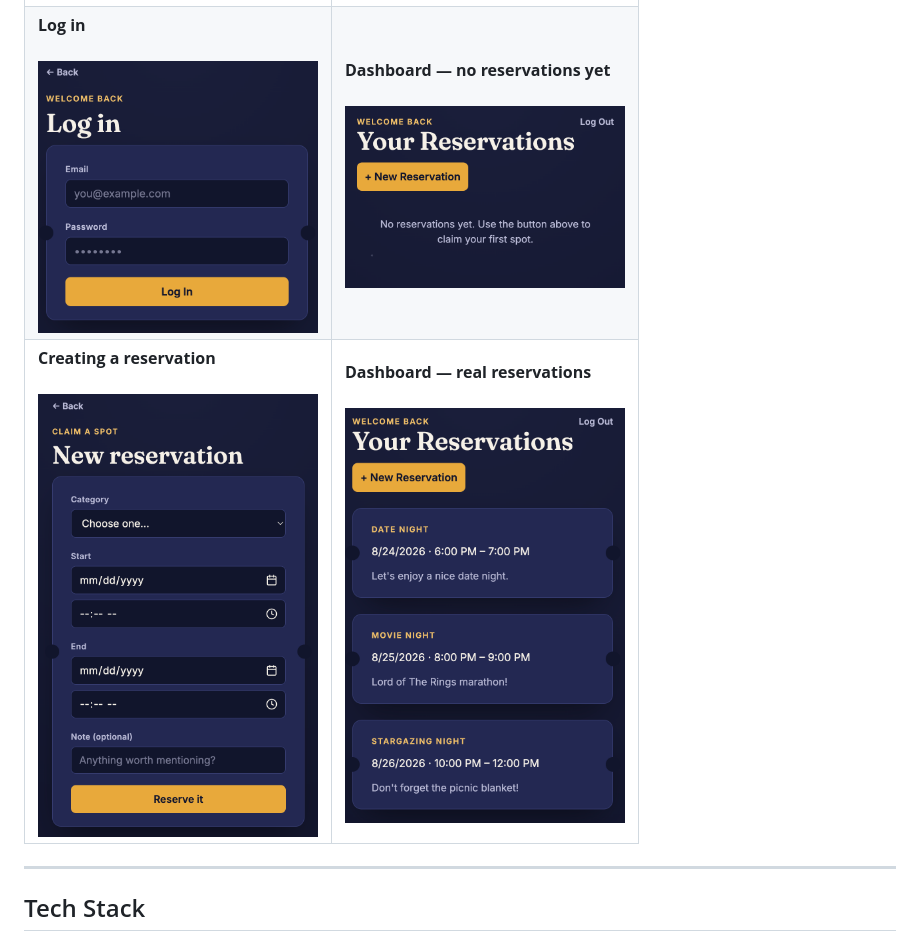
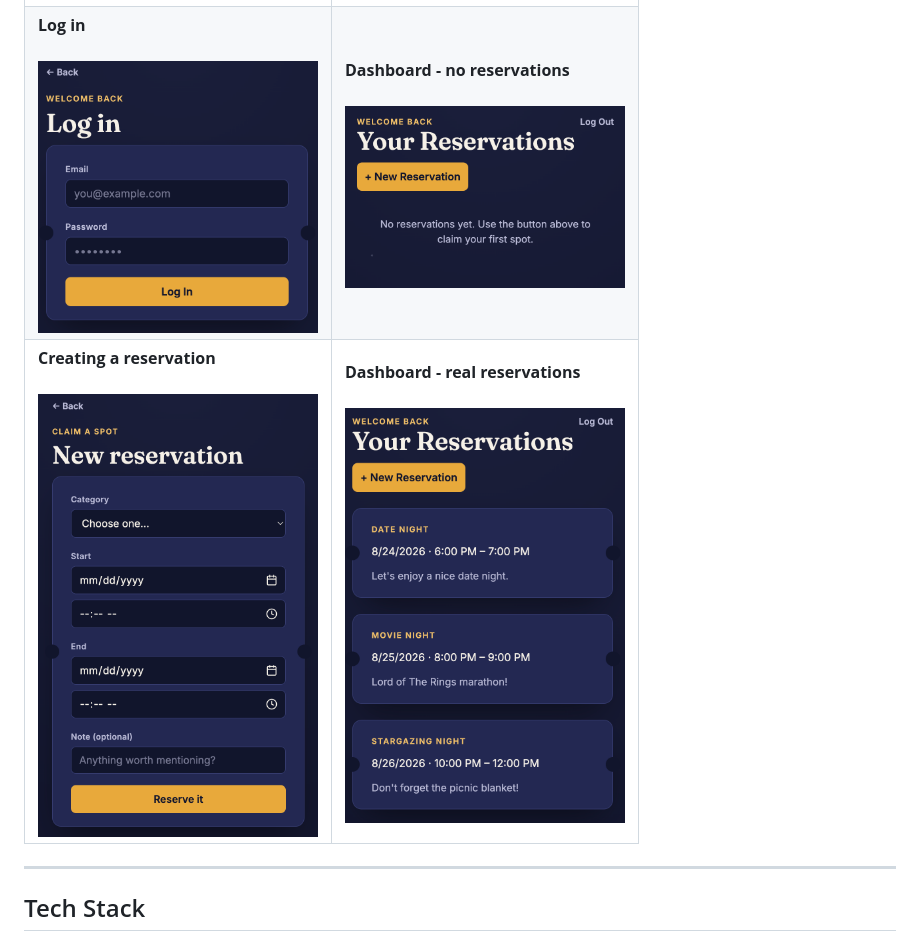
Before and after one commit to deanhattenhauer/reservation-api, a Markdown page: README.md, the part around one of its changes. Drawn GitHub-style.

```diff
--- a/README.md
+++ b/README.md
@@ -29,11 +29,11 @@ A small themed front end (`index.html`) walks through the full user flow — no
 </tr>
 <tr>
 <td valign="top"><strong>Log in</strong><br><br><img src="screenshots/login.png" width="280"></td>
-<td valign="top"><strong>Dashboard — no reservations yet</strong><br><br><img src="screenshots/dashboard-empty.png" width="280"></td>
+<td valign="top"><strong>Dashboard - no reservations</strong><br><br><img src="screenshots/dashboard-empty.png" width="280"></td>
 </tr>
 <tr>
 <td valign="top"><strong>Creating a reservation</strong><br><br><img src="screenshots/create-reservation.png" width="280"></td>
-<td valign="top"><strong>Dashboard — real reservations</strong><br><br><img src="screenshots/dashboard-full.png" width="280"></td>
+<td valign="top"><strong>Dashboard - real reservations</strong><br><br><img src="screenshots/dashboard-full.png" width="280"></td>
 </tr>
 </table>
 
```
Also changed, not shown: other parts of README.md (+27 -26 lines).
